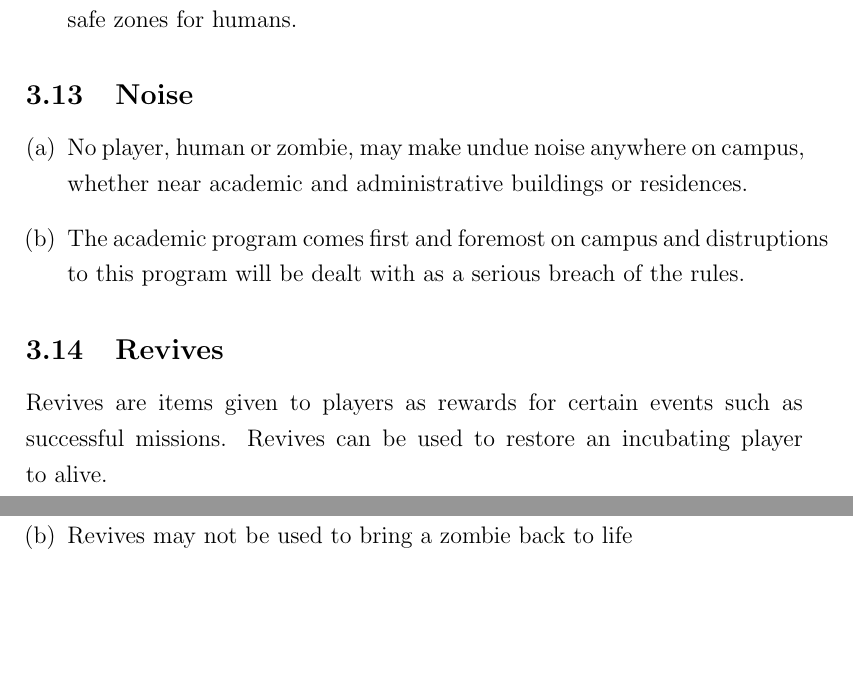
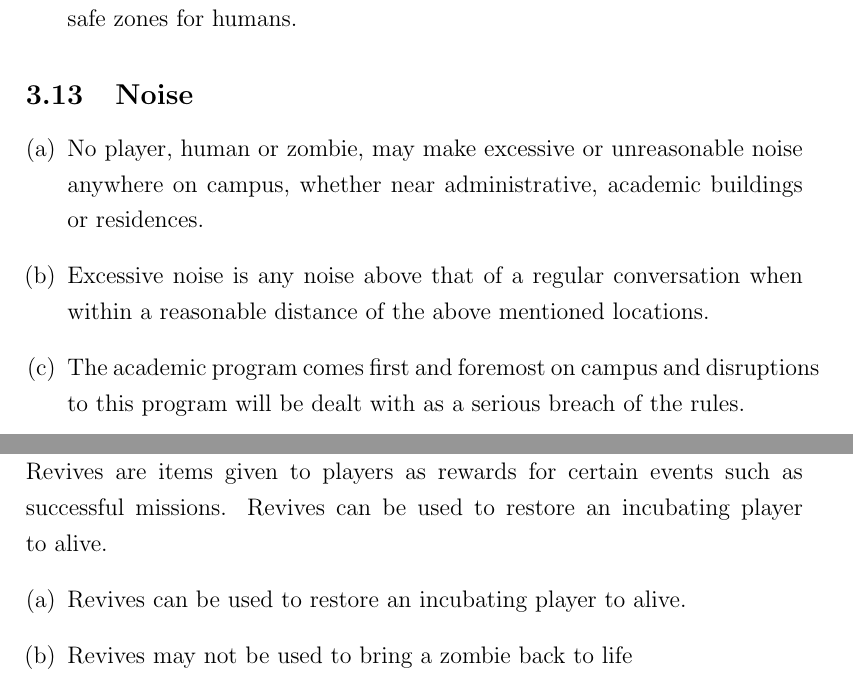
Before and after one commit to RhodesHvZ/rules, a LaTeX document (HvZ 2016 Rules.tex): two parts of pages 17 and 18 of 18, joined at a grey line, cut so that both start at the same text, the shorter picture padded with empty space. Compiled offline with pdfLaTeX.

Commit message:
noise update, more explicit wording

```diff
--- a/HvZ 2016 Rules.tex
+++ b/HvZ 2016 Rules.tex
@@ -469,8 +469,9 @@ Missions are generally held in the evenings around 7:00pm
 
 \subsection{Noise}
 \begin{enumerate}[(a)]
-	\item No player, human or zombie, may make undue noise anywhere on campus, whether near academic and administrative buildings or residences.
-	\item The academic program comes first and foremost on campus and distruptions to this program will be dealt with as a serious breach of the rules.
+	\item No player, human or zombie, may make excessive or unreasonable noise anywhere on campus, whether near administrative, academic buildings or residences.
+	\item Excessive noise is any noise above that of a regular conversation when within a reasonable distance of the above mentioned locations.
+    \item The academic program comes first and foremost on campus and disruptions to this program will be dealt with as a serious breach of the rules.
 \end{enumerate}
 
 \subsection{Revives}
```
Also changed, not shown: HvZ 2016 Rules.pdf.
